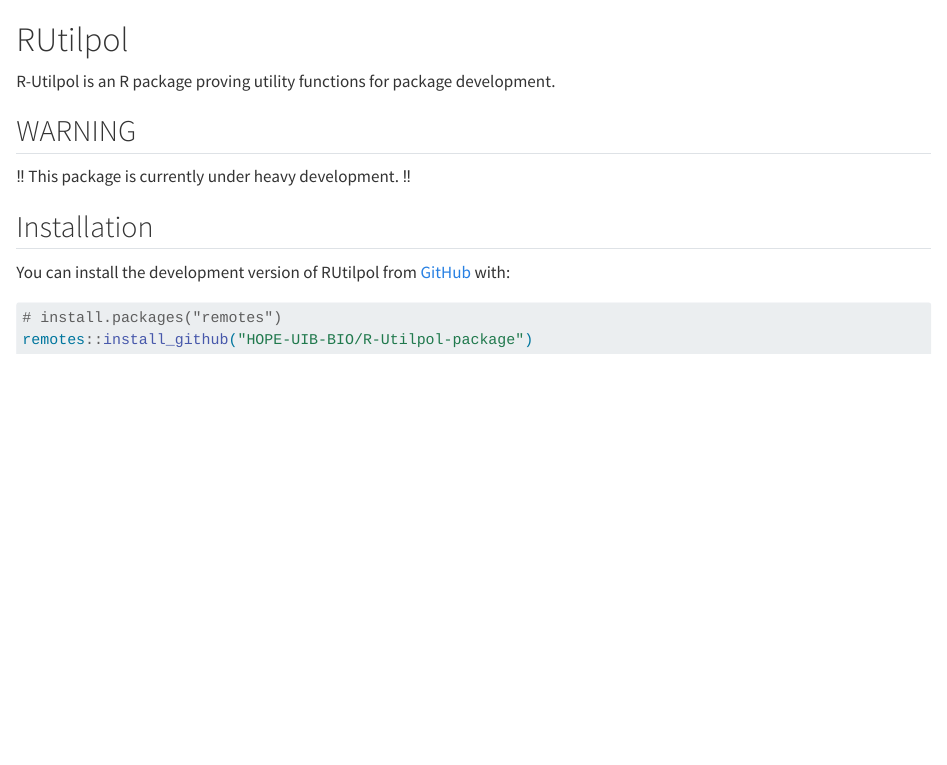
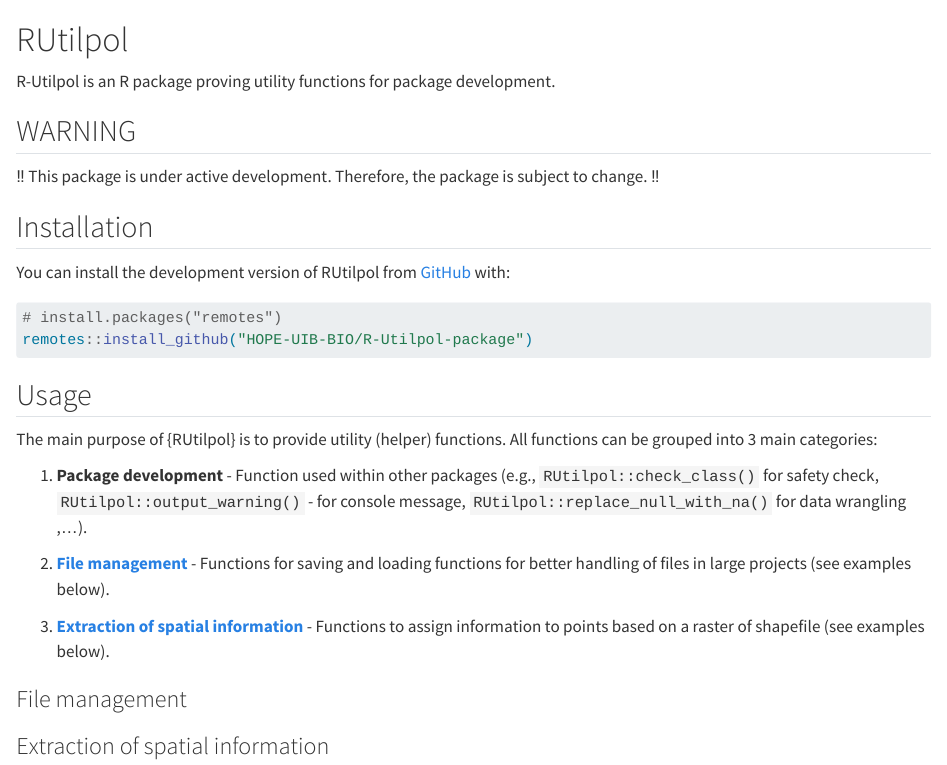
Before and after one commit to HOPE-UIB-BIO/R-Utilpol-package, a Quarto document (README.qmd): the page in a window 1100 px wide, from its top. Rendered offline with R 4.5, knitr and Pandoc in place of Quarto, with nearby package versions; drawn as R Markdown's standard HTML page in place of the format the file asks for; badge pictures from the web are left out.

Commit message:
add introduction

````diff
--- a/README.qmd
+++ b/README.qmd
@@ -22,7 +22,7 @@
 
 ## WARNING
 
-:bangbang: This package is currently under heavy development. :bangbang:
+:bangbang: This package is under active development. Therefore, the package is subject to change. :bangbang:
 
 ## Installation
 
@@ -32,3 +32,25 @@
 # install.packages("remotes")
 remotes::install_github("HOPE-UIB-BIO/R-Utilpol-package")
 ```
+
+## Usage
+
+The main purpose of {RUtilpol} is to provide utility (helper) functions. All functions can be grouped into 3 main categories:
+
+1. **Package development** - Function used within other packages (e.g., `RUtilpol::check_class()` for safety check, `RUtilpol::output_warning()` - for console message, `RUtilpol::replace_null_with_na()` for data wrangling ,...).
+
+2. [**File management**](#file-management) - Functions for saving and loading functions for better handling of files in large projects (see examples below).
+
+3. [**Extraction of spatial information**](#extraction-of-spatial-information) - Functions to assign information to points based on a raster of shapefile (see examples below).
+
+### File management
+
+```{r}
+
+```
+
+### Extraction of spatial information
+
+```{r}
+
+```
````
Also changed, not shown: README.md, README.qmd (2 more changed lines).
